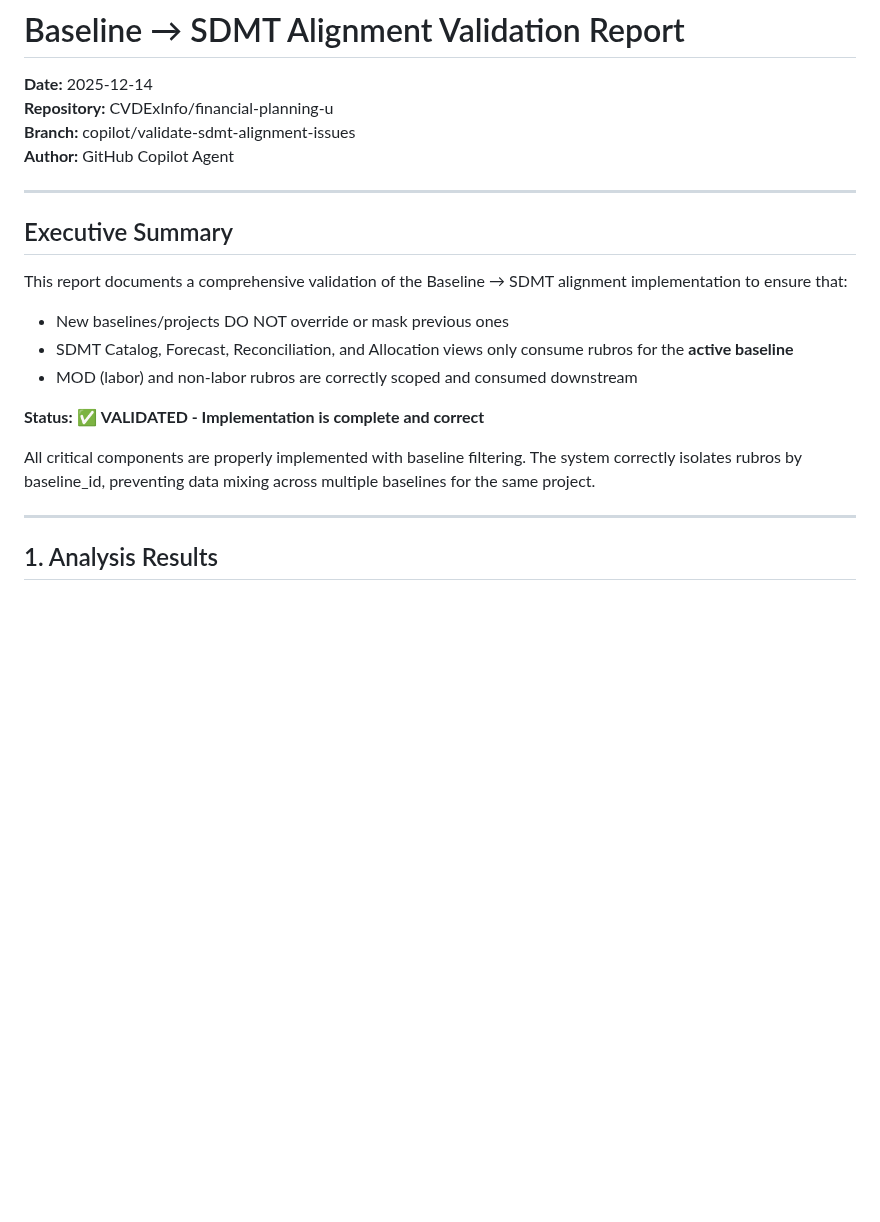
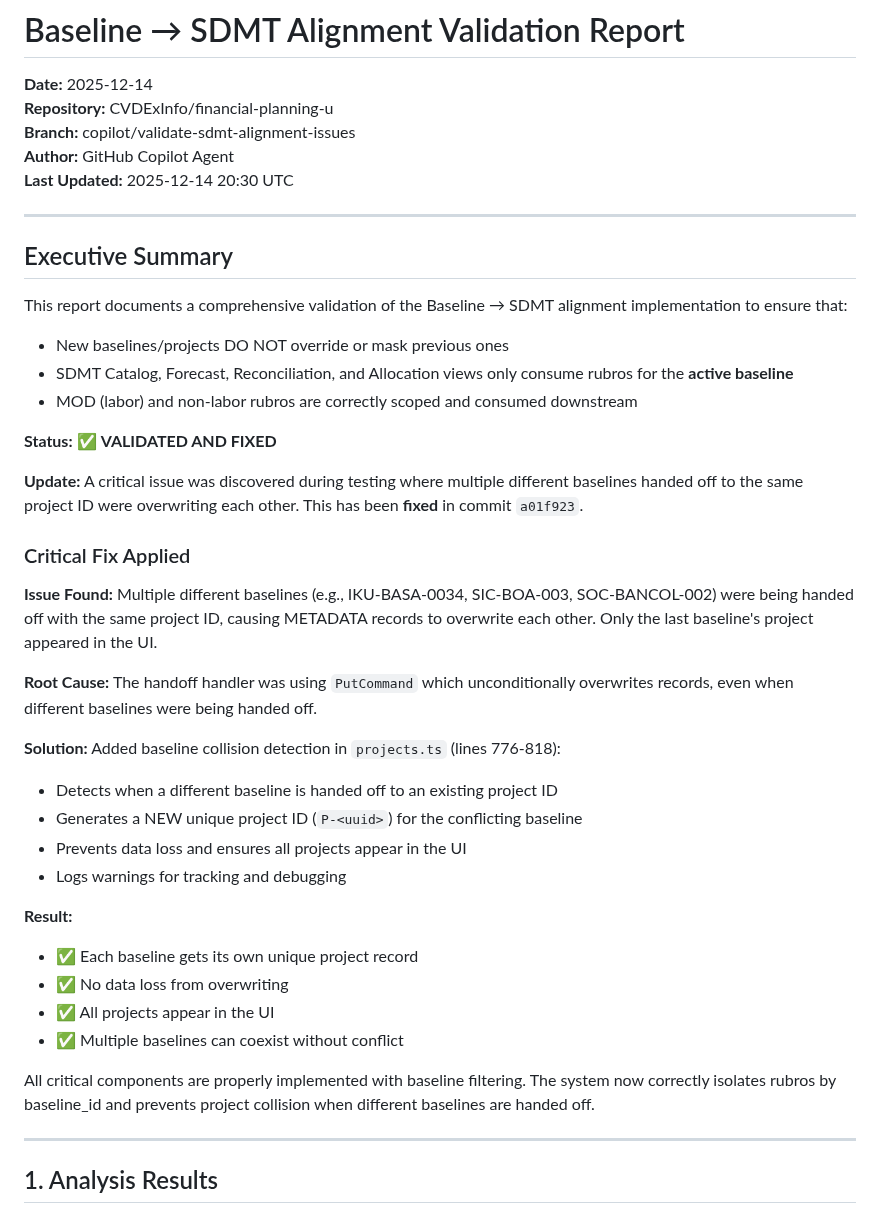
Before and after one commit to CVDExInfo/financial-planning-u, a Markdown page: docs/BASELINE_SDMT_VALIDATION_REPORT.md, the part around one of its changes. Rendered like a GitHub page; blank space fills up the shorter version.

```diff
--- a/docs/BASELINE_SDMT_VALIDATION_REPORT.md
+++ b/docs/BASELINE_SDMT_VALIDATION_REPORT.md
@@ -4,6 +4,7 @@
 **Repository:** CVDExInfo/financial-planning-u
 **Branch:** copilot/validate-sdmt-alignment-issues
 **Author:** GitHub Copilot Agent
+**Last Updated:** 2025-12-14 20:30 UTC
 
 ---
 
@@ -14,9 +15,29 @@ This report documents a comprehensive validation of the Baseline → SDMT alignm
 - SDMT Catalog, Forecast, Reconciliation, and Allocation views only consume rubros for the **active baseline**
 - MOD (labor) and non-labor rubros are correctly scoped and consumed downstream
 
-**Status:** ✅ **VALIDATED - Implementation is complete and correct**
+**Status:** ✅ **VALIDATED AND FIXED**
 
-All critical components are properly implemented with baseline filtering. The system correctly isolates rubros by baseline_id, preventing data mixing across multiple baselines for the same project.
+**Update:** A critical issue was discovered during testing where multiple different baselines handed off to the same project ID were overwriting each other. This has been **fixed** in commit `a01f923`.
+
+### Critical Fix Applied
+
+**Issue Found:** Multiple different baselines (e.g., IKU-BASA-0034, SIC-BOA-003, SOC-BANCOL-002) were being handed off with the same project ID, causing METADATA records to overwrite each other. Only the last baseline's project appeared in the UI.
+
+**Root Cause:** The handoff handler was using `PutCommand` which unconditionally overwrites records, even when different baselines were being handed off.
+
+**Solution:** Added baseline collision detection in `projects.ts` (lines 776-818):
+- Detects when a different baseline is handed off to an existing project ID
+- Generates a NEW unique project ID (`P-<uuid>`) for the conflicting baseline
+- Prevents data loss and ensures all projects appear in the UI
+- Logs warnings for tracking and debugging
+
+**Result:**
+- ✅ Each baseline gets its own unique project record
+- ✅ No data loss from overwriting
+- ✅ All projects appear in the UI
+- ✅ Multiple baselines can coexist without conflict
+
+All critical components are properly implemented with baseline filtering. The system now correctly isolates rubros by baseline_id and prevents project collision when different baselines are handed off.
 
 ---
 
```
Also changed, not shown: other parts of docs/BASELINE_SDMT_VALIDATION_REPORT.md (+71 -2 lines).
